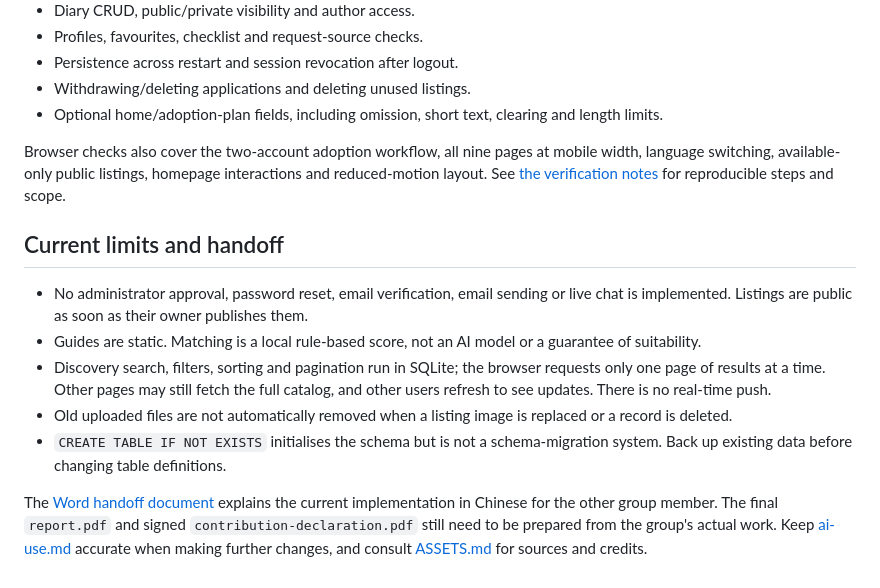
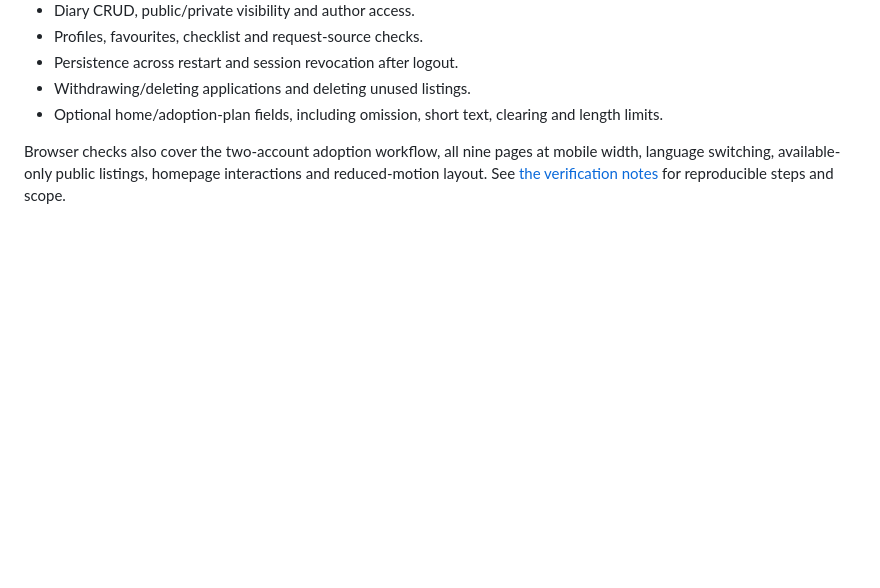
Before and after one commit to onoizu/MeowHome, a Markdown page: README.md, the part around one of its changes. GitHub-like rendering; blank space fills up the shorter version.

```diff
--- a/README.md
+++ b/README.md
@@ -161,13 +162,3 @@ The test creates a temporary SQLite database and real HTTP sessions, then remove
 - Optional home/adoption-plan fields, including omission, short text, clearing and length limits.
 
 Browser checks also cover the two-account adoption workflow, all nine pages at mobile width, language switching, available-only public listings, homepage interactions and reduced-motion layout. See [the verification notes](docs/testing.md) for reproducible steps and scope.
-
-## Current limits and handoff
-
-- No administrator approval, password reset, email verification, email sending or live chat is implemented. Listings are public as soon as their owner publishes them.
-- Guides are static. Matching is a local rule-based score, not an AI model or a guarantee of suitability.
-- Discovery search, filters, sorting and pagination run in SQLite; the browser requests only one page of results at a time. Other pages may still fetch the full catalog, and other users refresh to see updates. There is no real-time push.
-- Old uploaded files are not automatically removed when a listing image is replaced or a record is deleted.
-- `CREATE TABLE IF NOT EXISTS` initialises the schema but is not a schema-migration system. Back up existing data before changing table definitions.
-
-The [Word handoff document](docs/MeowHome_Implementation_Handoff.docx) explains the current implementation in Chinese for the other group member. The final `report.pdf` and signed `contribution-declaration.pdf` still need to be prepared from the group's actual work. Keep [ai-use.md](ai-use.md) accurate when making further changes, and consult [ASSETS.md](ASSETS.md) for sources and credits.
```
Also changed, not shown: other parts of README.md (+2 -1 lines).
